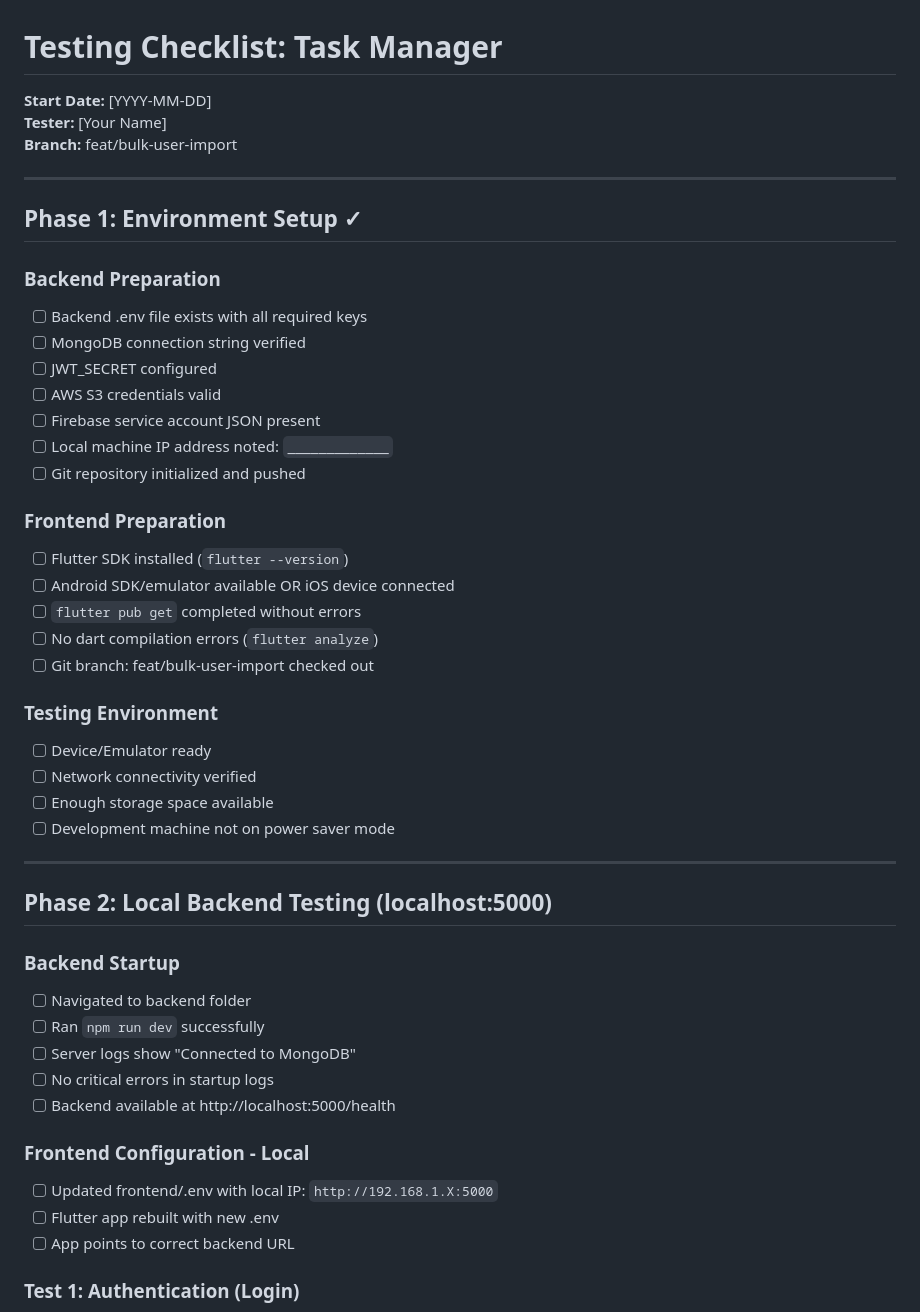
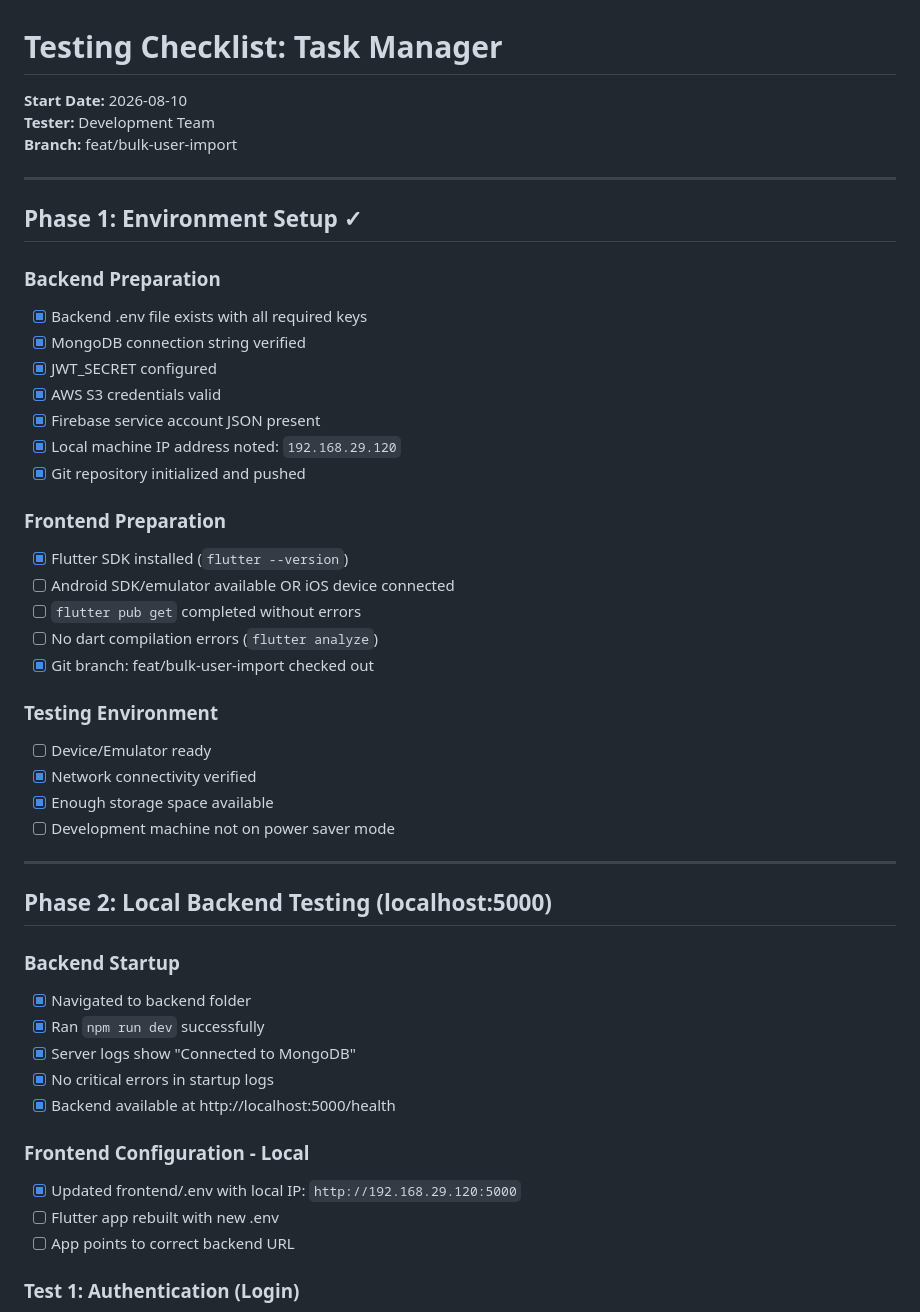
Before and after one commit to Sanjay-2oo6/TaskManager, a Markdown page: TESTING_CHECKLIST.md, the part around the change. Rendered like a GitHub page.

Commit message:
test: Setup Phase 2 local backend testing with frontend .env and updated checklist

```diff
--- a/TESTING_CHECKLIST.md
+++ b/TESTING_CHECKLIST.md
@@ -1,7 +1,7 @@
 # Testing Checklist: Task Manager
 
-**Start Date:** [YYYY-MM-DD]
-**Tester:** [Your Name]
+**Start Date:** 2026-08-10
+**Tester:** Development Team
 **Branch:** feat/bulk-user-import
 
 ---
@@ -9,25 +9,25 @@
 ## Phase 1: Environment Setup ✓
 
 ### Backend Preparation
-- [ ] Backend .env file exists with all required keys
-- [ ] MongoDB connection string verified
-- [ ] JWT_SECRET configured
-- [ ] AWS S3 credentials valid
-- [ ] Firebase service account JSON present
-- [ ] Local machine IP address noted: `_____________`
-- [ ] Git repository initialized and pushed
+- [x] Backend .env file exists with all required keys
+- [x] MongoDB connection string verified
+- [x] JWT_SECRET configured
+- [x] AWS S3 credentials valid
+- [x] Firebase service account JSON present
+- [x] Local machine IP address noted: `192.168.29.120`
+- [x] Git repository initialized and pushed
 
 ### Frontend Preparation
-- [ ] Flutter SDK installed (`flutter --version`)
+- [x] Flutter SDK installed (`flutter --version`)
 - [ ] Android SDK/emulator available OR iOS device connected
 - [ ] `flutter pub get` completed without errors
 - [ ] No dart compilation errors (`flutter analyze`)
-- [ ] Git branch: feat/bulk-user-import checked out
+- [x] Git branch: feat/bulk-user-import checked out
 
 ### Testing Environment
 - [ ] Device/Emulator ready
-- [ ] Network connectivity verified
-- [ ] Enough storage space available
+- [x] Network connectivity verified
+- [x] Enough storage space available
 - [ ] Development machine not on power saver mode
 
 ---
@@ -35,14 +35,14 @@
 ## Phase 2: Local Backend Testing (localhost:5000)
 
 ### Backend Startup
-- [ ] Navigated to backend folder
-- [ ] Ran `npm run dev` successfully
-- [ ] Server logs show "Connected to MongoDB"
-- [ ] No critical errors in startup logs
-- [ ] Backend available at http://localhost:5000/health
+- [x] Navigated to backend folder
+- [x] Ran `npm run dev` successfully
+- [x] Server logs show "Connected to MongoDB"
+- [x] No critical errors in startup logs
+- [x] Backend available at http://localhost:5000/health
 
 ### Frontend Configuration - Local
-- [ ] Updated frontend/.env with local IP: `http://192.168.1.X:5000`
+- [x] Updated frontend/.env with local IP: `http://192.168.29.120:5000`
 - [ ] Flutter app rebuilt with new .env
 - [ ] App points to correct backend URL
 
```
Also changed, not shown: PHASE_2_LOCAL_TESTING_GUIDE.md (added, +243 -0 lines).
